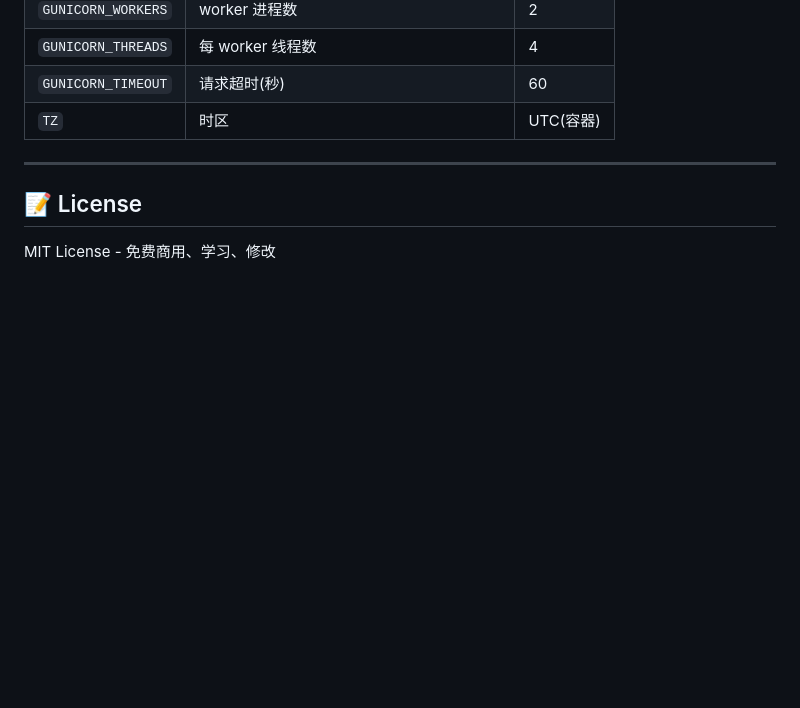
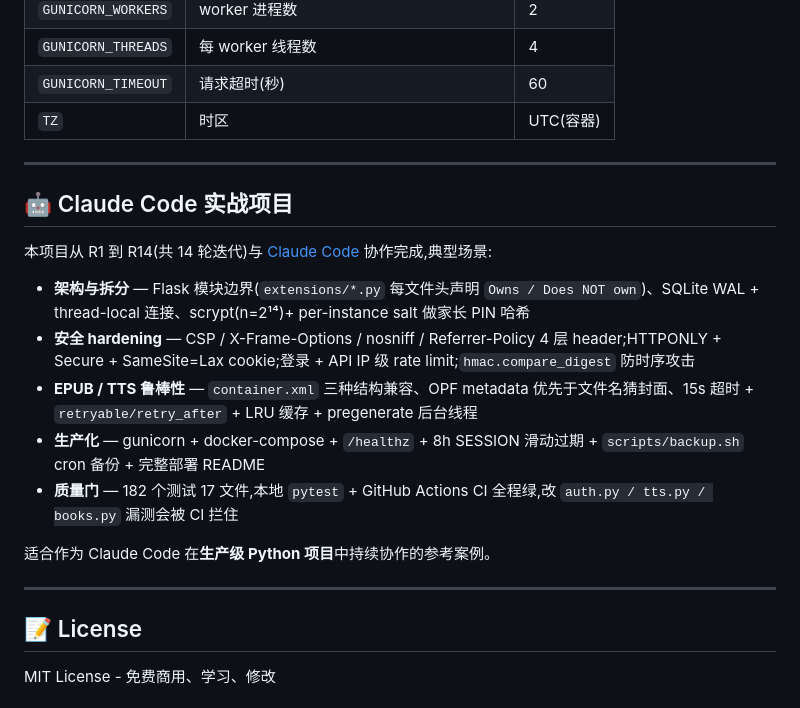
Before and after one commit to Joshhuang123/shadow-ebook, a Markdown page: README.md, the part around the change. Drawn GitHub-style; blank space fills up the shorter version.

Commit message:
R15: README 加 Claude Code 实战项目章节
列出 R1-R14 协作覆盖的 5 类场景:架构拆分 / 安全 hardening /
EPUB-TTS 鲁棒性 / 生产化 / 质量门,作为 Claude Code 在生产级
Python 项目持续协作的参考案例。

Co-Authored-By: Claude Opus 4.7 <noreply@anthropic.com>

```diff
--- a/README.md
+++ b/README.md
@@ -425,6 +425,20 @@ gunicorn -w 2 -k gthread --threads 4 -b 0.0.0.0:5002 \
 
 ---
 
+## 🤖 Claude Code 实战项目
+
+本项目从 R1 到 R14(共 14 轮迭代)与 [Claude Code](https://claude.com/claude-code) 协作完成,典型场景:
+
+- **架构与拆分** — Flask 模块边界(`extensions/*.py` 每文件头声明 `Owns / Does NOT own`)、SQLite WAL + thread-local 连接、scrypt(n=2¹⁴)+ per-instance salt 做家长 PIN 哈希
+- **安全 hardening** — CSP / X-Frame-Options / nosniff / Referrer-Policy 4 层 header;HTTPONLY + Secure + SameSite=Lax cookie;登录 + API IP 级 rate limit;`hmac.compare_digest` 防时序攻击
+- **EPUB / TTS 鲁棒性** — `container.xml` 三种结构兼容、OPF metadata 优先于文件名猜封面、15s 超时 + `retryable/retry_after` + LRU 缓存 + pregenerate 后台线程
+- **生产化** — gunicorn + docker-compose + `/healthz` + 8h SESSION 滑动过期 + `scripts/backup.sh` cron 备份 + 完整部署 README
+- **质量门** — 182 个测试 17 文件,本地 `pytest` + GitHub Actions CI 全程绿,改 `auth.py / tts.py / books.py` 漏测会被 CI 拦住
+
+适合作为 Claude Code 在**生产级 Python 项目**中持续协作的参考案例。
+
+---
+
 ## 📝 License
 
 MIT License - 免费商用、学习、修改
```
